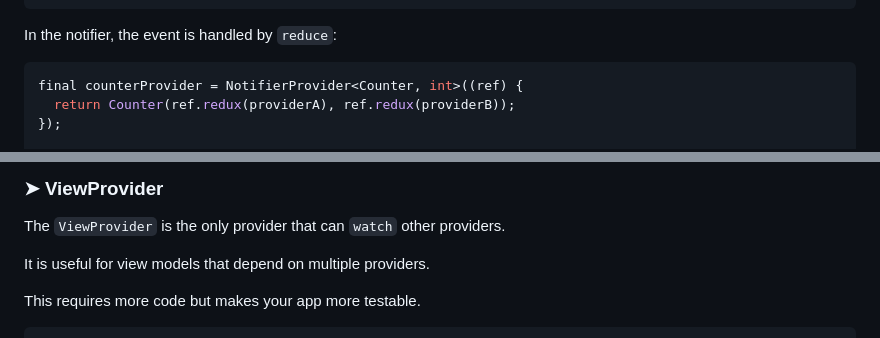
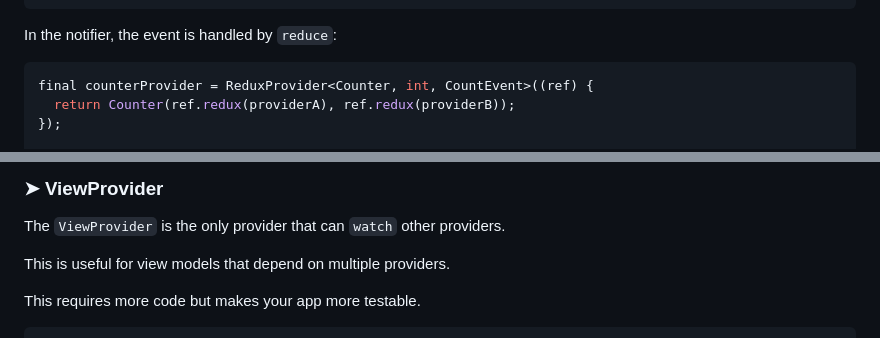
Before and after one commit to refena/refena, a Markdown page: riverpie/README.md, 2 parts joined by grey strips. Drawn GitHub-style.

Commit message:
docs: fix ReduxProvider

````diff
--- a/riverpie/README.md
+++ b/riverpie/README.md
@@ -439,7 +439,7 @@ class SubtractEvent extends CountEvent {
 In the notifier, the event is handled by `reduce`:
 
 ```dart
-final counterProvider = NotifierProvider<Counter, int>((ref) {
+final counterProvider = ReduxProvider<Counter, int, CountEvent>((ref) {
   return Counter(ref.redux(providerA), ref.redux(providerB));
 });
 
@@ -520,7 +520,7 @@ Here is how the console output could look like:
 
 The `ViewProvider` is the only provider that can `watch` other providers.
 
-It is useful for view models that depend on multiple providers.
+This is useful for view models that depend on multiple providers.
 
 This requires more code but makes your app more testable.
 
````
